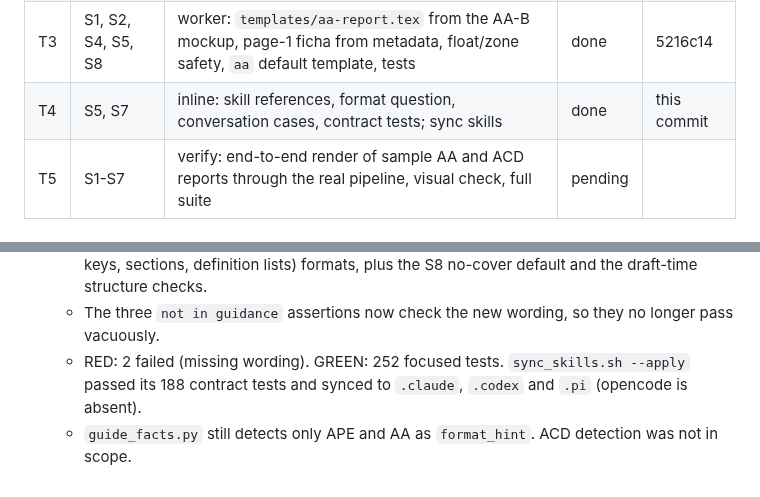
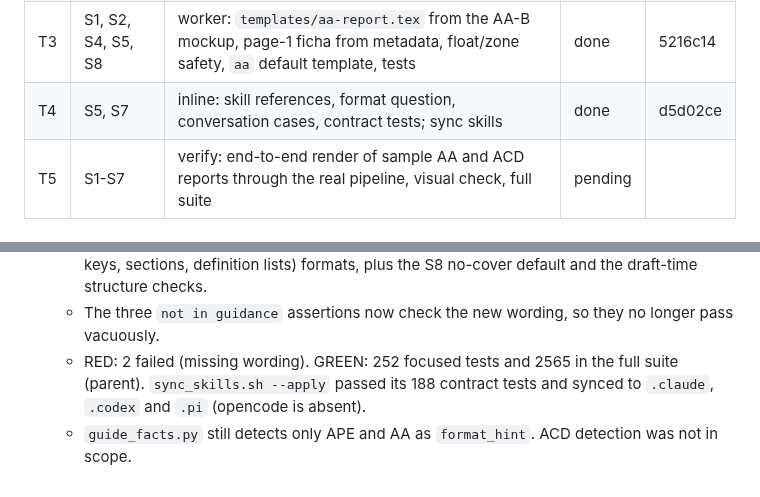
Before and after one commit to AlejandroTatum/academic-report-automation, a Markdown page: odd/tasks/aa-acd-templates.md, 2 parts joined by grey strips. GitHub-like rendering.

Commit message:
docs(odd): record T4 full-suite evidence and commit

```diff
--- a/odd/tasks/aa-acd-templates.md
+++ b/odd/tasks/aa-acd-templates.md
@@ -34,7 +34,7 @@ Give AA a dedicated template and add ACD as a new format, both from the user-app
 | T1 | S4, S6 | worker: generalize per-format section structure validation (APE behavior unchanged) and add AA/ACD section lists | done | de53f40 |
 | T2 | S1, S3, S4, S5 | worker: `acd` format key, metadata, `templates/acd-report.tex` from the ACD-B mockup, identification block, template default, course profile, tests | done | b5ee140 |
 | T3 | S1, S2, S4, S5, S8 | worker: `templates/aa-report.tex` from the AA-B mockup, page-1 ficha from metadata, float/zone safety, `aa` default template, tests | done | 5216c14 |
-| T4 | S5, S7 | inline: skill references, format question, conversation cases, contract tests; sync skills | done | this commit |
+| T4 | S5, S7 | inline: skill references, format question, conversation cases, contract tests; sync skills | done | d5d02ce |
 | T5 | S1-S7 | verify: end-to-end render of sample AA and ACD reports through the real pipeline, visual check, full suite | pending | |
 
 ## Log
@@ -88,5 +88,5 @@ Give AA a dedicated template and add ACD as a new format, both from the user-app
   - The format question now reads "APE, AA, ACD or libre" in `doc_status.py` (approval batch, format guidance, unchosen-format detail), `approval.md`, `data.md`, `README.md`, `conversation-cases.md` and the Spanish flow diagram (SVG and PNG regenerated).
   - `approval.md` documents the `aa` (`aa-report.tex`, page-1 ficha, metadata, sections, `template: unl` fallback) and `acd` (`acd-report.tex`, session topic and date, reused APE keys, sections, definition lists) formats, plus the S8 no-cover default and the draft-time structure checks.
   - The three `not in guidance` assertions now check the new wording, so they no longer pass vacuously.
-  - RED: 2 failed (missing wording). GREEN: 252 focused tests. `sync_skills.sh --apply` passed its 188 contract tests and synced to `.claude`, `.codex` and `.pi` (opencode is absent).
+  - RED: 2 failed (missing wording). GREEN: 252 focused tests and 2565 in the full suite (parent). `sync_skills.sh --apply` passed its 188 contract tests and synced to `.claude`, `.codex` and `.pi` (opencode is absent).
   - `guide_facts.py` still detects only APE and AA as `format_hint`. ACD detection was not in scope.
```
